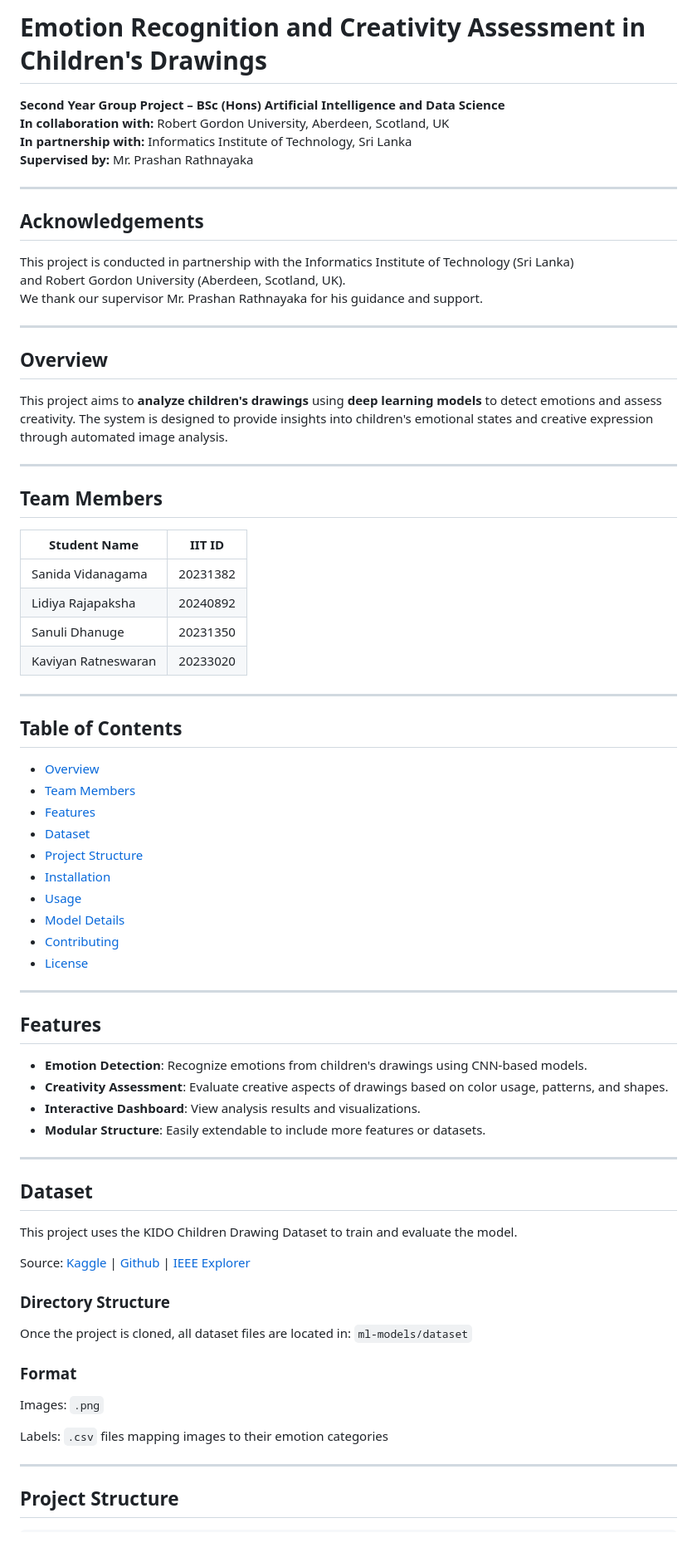
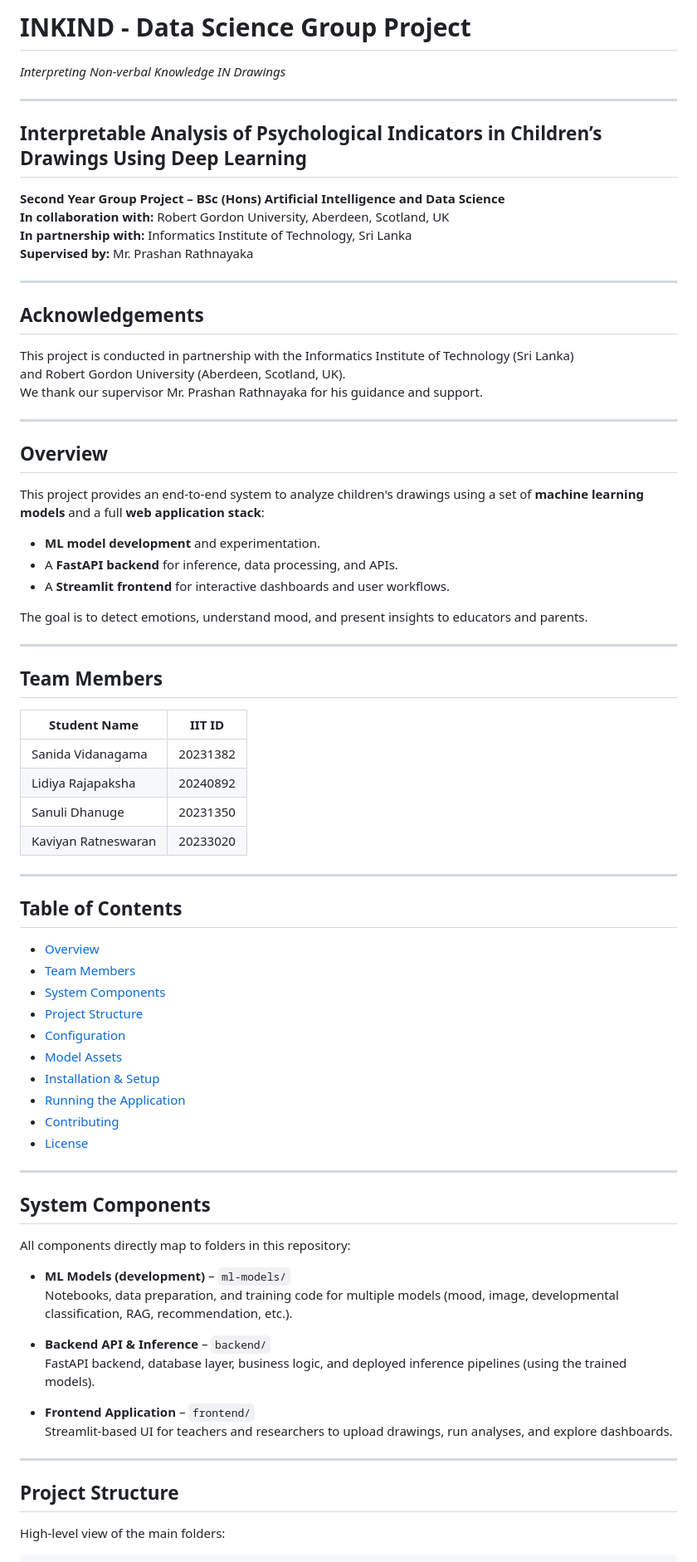
Before and after one commit to sanidavidanagama/DSGP15_Project, a Markdown page: README.md, the part around one of its changes. Shown at 83% size. Drawn GitHub-style.

```diff
--- a/README.md
+++ b/README.md
@@ -1,11 +1,15 @@
-# Emotion Recognition and Creativity Assessment in Children's Drawings
+# INKIND - Data Science Group Project
 
+*Interpreting Non-verbal Knowledge IN Drawings*
+
+---
+
+## Interpretable Analysis of Psychological Indicators in Children’s Drawings Using Deep Learning
 
 **Second Year Group Project – BSc (Hons) Artificial Intelligence and Data Science**
 **In collaboration with:** Robert Gordon University, Aberdeen, Scotland, UK
 **In partnership with:** Informatics Institute of Technology, Sri Lanka
 **Supervised by:** Mr. Prashan Rathnayaka
-
 
 ---
 
@@ -16,9 +20,14 @@ We thank our supervisor Mr. Prashan Rathnayaka for his guidance and support.
 
 ---
 
+## Overview
+This project provides an end-to-end system to analyze children's drawings using a set of **machine learning models** and a full **web application stack**:
 
-## Overview
-This project aims to **analyze children's drawings** using **deep learning models** to detect emotions and assess creativity. The system is designed to provide insights into children's emotional states and creative expression through automated image analysis.
+- **ML model development** and experimentation.
+- A **FastAPI backend** for inference, data processing, and APIs.
+- A **Streamlit frontend** for interactive dashboards and user workflows.
+
+The goal is to detect emotions, understand mood, and present insights to educators and parents.
 
 ---
 
@@ -33,53 +42,36 @@ This project aims to **analyze children's drawings** using **deep learning model
 
 ---
 
-
 ## Table of Contents
 - [Overview](#overview)
 - [Team Members](#team-members)
-- [Features](#features)
-- [Dataset](#dataset)
+- [System Components](#system-components)
 - [Project Structure](#project-structure)
-- [Installation](#installation)
-- [Usage](#usage)
-- [Model Details](#model-details)
+- [Configuration](#configuration)
+- [Model Assets](#model-assets)
+- [Installation & Setup](#installation--setup)
+- [Running the Application](#running-the-application)
 - [Contributing](#contributing)
 - [License](#license)
 
 ---
 
-## Features
-- **Emotion Detection**: Recognize emotions from children's drawings using CNN-based models.
-- **Creativity Assessment**: Evaluate creative aspects of drawings based on color usage, patterns, and shapes.
-- **Interactive Dashboard**: View analysis results and visualizations.
-- **Modular Structure**: Easily extendable to include more features or datasets.
+## System Components
 
+All components directly map to folders in this repository:
 
----
+- **ML Models (development)** – `ml-models/`
+  Notebooks, data preparation, and training code for multiple models (mood, image, developmental classification, RAG, recommendation, etc.).
 
-## Dataset
+- **Backend API & Inference** – `backend/`
+  FastAPI backend, database layer, business logic, and deployed inference pipelines (using the trained models).
 
-This project uses the KIDO Children Drawing Dataset to train and evaluate the model.
-
-Source:
-[Kaggle](https://www.kaggle.com/datasets/serdarciftci/kido-children-drawing-dataset) |
-[Github](https://github.com/serdarciftci/KIDO) |
-[IEEE Explorer](https://ieeexplore.ieee.org/abstract/document/11151239)
-
-
-### Directory Structure
-
-Once the project is cloned, all dataset files are located in: `ml-models/dataset`
-
-### Format
-
-Images: `.png`
-
-Labels: `.csv` files mapping images to their emotion categories
-
+- **Frontend Application** – `frontend/`
+  Streamlit-based UI for teachers and researchers to upload drawings, run analyses, and explore dashboards.
 
 ---
 
 ## Project Structure
 
+High-level view of the main folders:
 
```
Also changed, not shown: other parts of README.md (+122 -82 lines).
